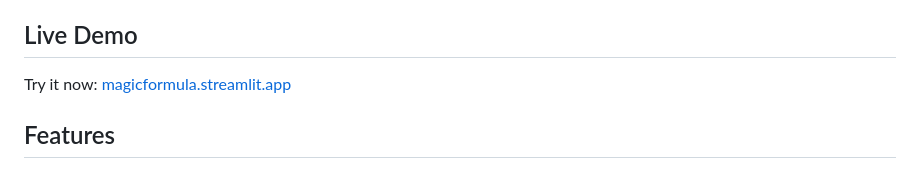
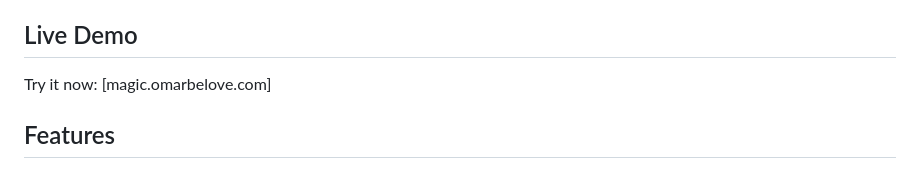
Before and after one commit to bailewen/magicformula, a Markdown page: README.md, the part around the change. Drawn GitHub-style.

Commit message:
Update README.md
changed app link to droplet

```diff
--- a/README.md
+++ b/README.md
@@ -3,7 +3,7 @@
 A global stock screener implementing Joel Greenblatt's Magic Formula strategy, supporting 12 international markets.
 
 ## Live Demo
-Try it now: [magicformula.streamlit.app](https://magicformula-8gnumsrdgvqn2bsz96ym9d.streamlit.app/)
+Try it now: [magic.omarbelove.com]
 
 
 ## Features
```
